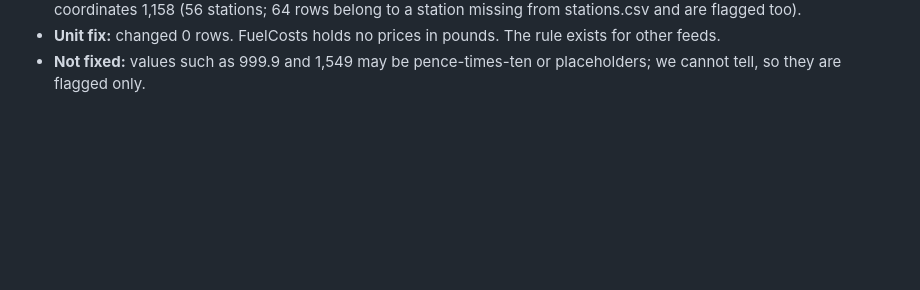
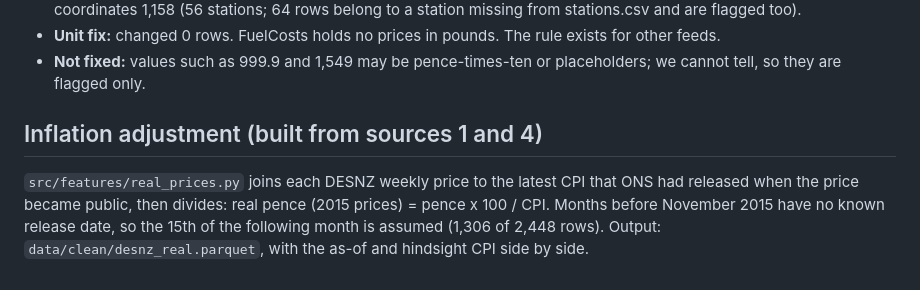
Before and after one commit to Joehmyers/fuel-price-analysis, a Markdown page: docs/sources.md, the part around the change. Rendered like a GitHub page; blank space fills up the shorter version.

```diff
--- a/docs/sources.md
+++ b/docs/sources.md
@@ -135,3 +135,12 @@ the only long record.
   rule exists for other feeds.
 - **Not fixed:** values such as 999.9 and 1,549 may be pence-times-ten or
   placeholders; we cannot tell, so they are flagged only.
+
+## Inflation adjustment (built from sources 1 and 4)
+
+`src/features/real_prices.py` joins each DESNZ weekly price to the latest CPI
+that ONS had released when the price became public, then divides: real pence
+(2015 prices) = pence x 100 / CPI. Months before November 2015 have no known
+release date, so the 15th of the following month is assumed (1,306 of 2,448
+rows). Output: `data/clean/desnz_real.parquet`, with the as-of and hindsight CPI
+side by side.
```
Also changed, not shown: docs/research/desnz-retreat.md (+35 -19 lines), reports/regional-variation-answer.md (+9 -6 lines), docs/research/figures/real_vs_nominal.png (added), 3 other files.
